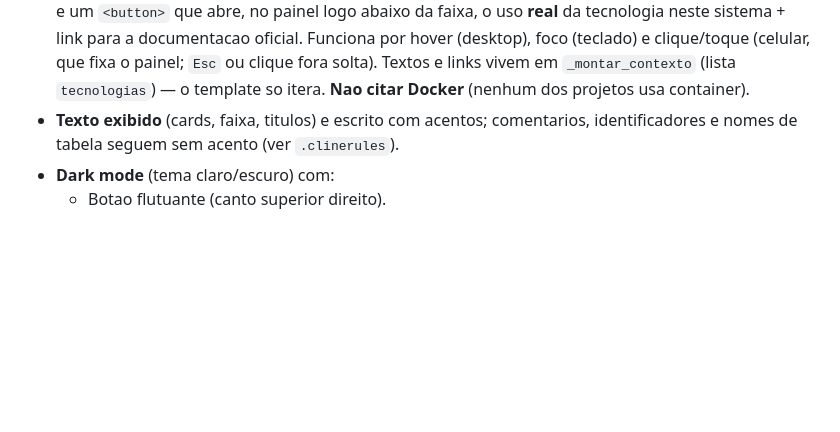
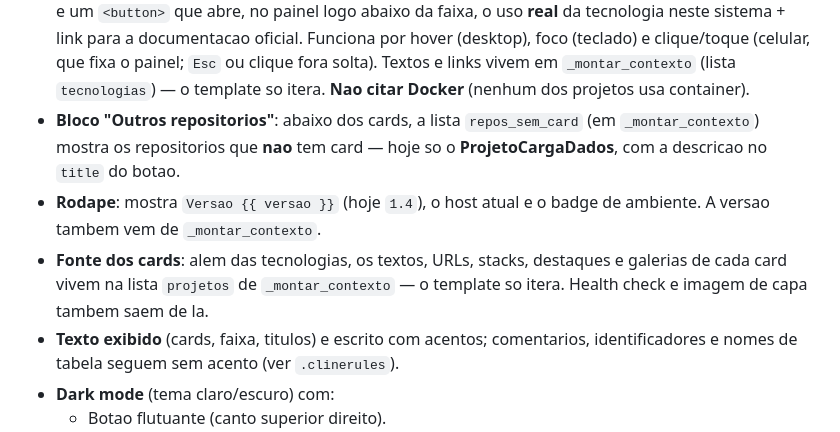
Before and after one commit to antoniorosasse/menu_interface, a Markdown page: README.md, the part around the change. Rendered like a GitHub page; blank space fills up the shorter version.

Commit message:
menu: README documenta repos_sem_card e a versao no rodape

```diff
--- a/README.md
+++ b/README.md
@@ -74,6 +74,15 @@ Acessa em http://localhost:8000/
   foco (teclado) e clique/toque (celular, que fixa o painel; `Esc` ou clique fora
   solta). Textos e links vivem em `_montar_contexto` (lista `tecnologias`) — o
   template so itera. **Nao citar Docker** (nenhum dos projetos usa container).
+- **Bloco "Outros repositorios"**: abaixo dos cards, a lista
+  `repos_sem_card` (em `_montar_contexto`) mostra os repositorios que **nao**
+  tem card — hoje so o **ProjetoCargaDados**, com a descricao no `title` do
+  botao.
+- **Rodape**: mostra `Versao {{ versao }}` (hoje `1.4`), o host atual e o badge
+  de ambiente. A versao tambem vem de `_montar_contexto`.
+- **Fonte dos cards**: alem das tecnologias, os textos, URLs, stacks, destaques
+  e galerias de cada card vivem na lista `projetos` de `_montar_contexto` — o
+  template so itera. Health check e imagem de capa tambem saem de la.
 - **Texto exibido** (cards, faixa, titulos) e escrito com acentos; comentarios,
   identificadores e nomes de tabela seguem sem acento (ver `.clinerules`).
 - **Dark mode** (tema claro/escuro) com:
```
